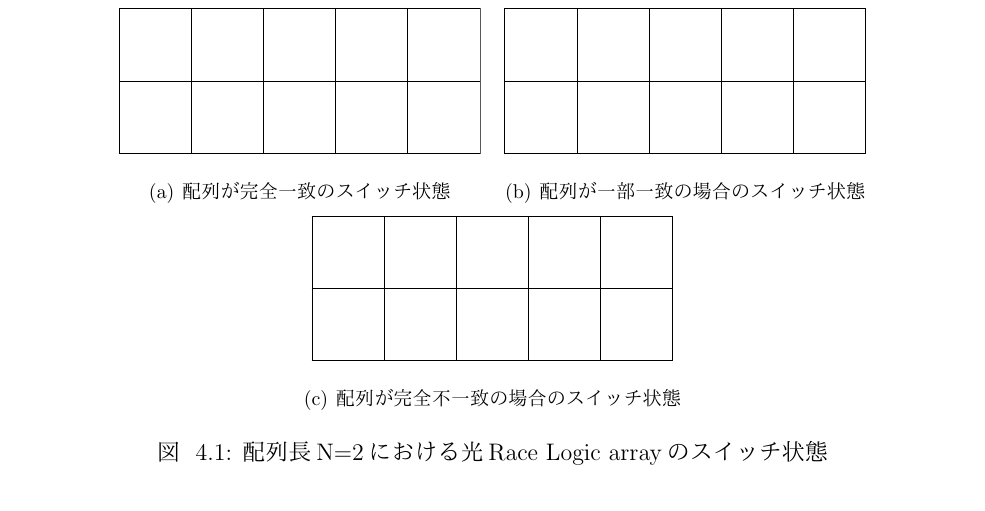
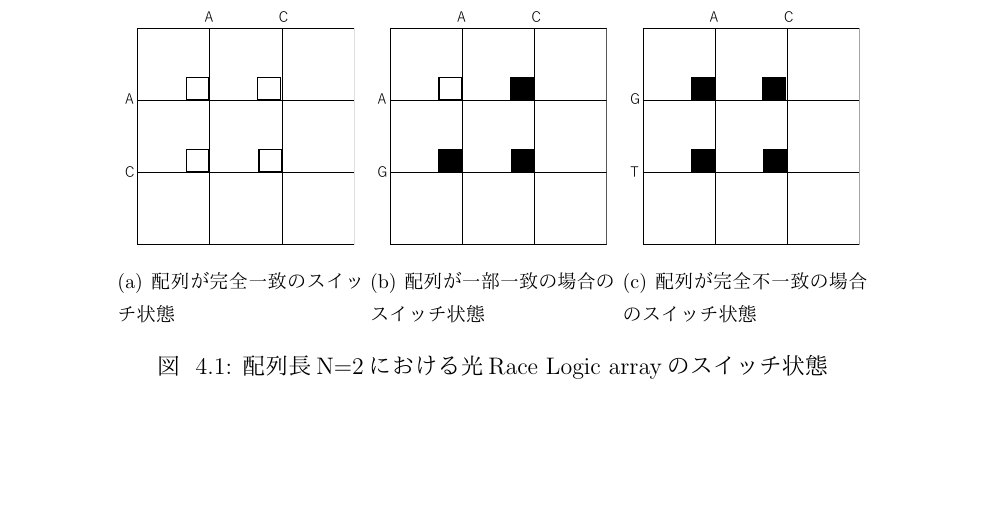
Before and after one commit to ArinanirA/ThesisFY2017M_RinaAsai, a LaTeX document (graduation.tex, which reads chapter/4.tex): part of page 29 of 34, cut at the place of the change, the shorter picture padded with empty space. The pictures show the PDF file graduation.pdf that the author committed with the source.

Commit message:
4.1 fig:test_swich add

```diff
--- a/chapter/4.tex
+++ b/chapter/4.tex
@@ -14,13 +14,13 @@ OptiSystemは光ネットワークのあらゆるタイプの広範囲のシス
 \begin{figure}[t!]
 \begin{center}
 \subfigure[配列が完全一致のスイッチ状態]{
-\includegraphics[keepaspectratio,scale=0.5]{fig/4/test_swich_a.eps}
+\includegraphics[keepaspectratio,scale=0.3]{fig/4/test_swich_a.eps}
 \label{fig:test_swich_a}}
 \subfigure[配列が一部一致の場合のスイッチ状態]{
-\includegraphics[keepaspectratio,scale=0.5]{fig/4/test_swich_b.eps}
+\includegraphics[keepaspectratio,scale=0.3]{fig/4/test_swich_b.eps}
 \label{fig:test_swich_b}}
 \subfigure[配列が完全不一致の場合のスイッチ状態]{
-\includegraphics[keepaspectratio,scale=0.5]{fig/4/test_swich_c.eps}
+\includegraphics[keepaspectratio,scale=0.3]{fig/4/test_swich_c.eps}
 \label{fig:test_swich_c}}
 \caption{配列長N=2における光Race Logic arrayのスイッチ状態}
 \label{fig:test_swich}
```
Also changed, not shown: fig/4/test_swich_a.eps, fig/4/test_swich_b.eps, fig/4/test_swich_c.eps, graduation.pdf.
